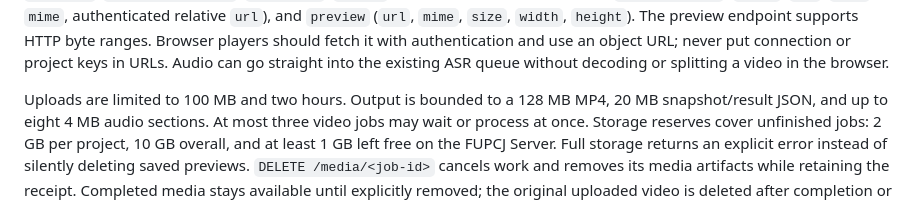
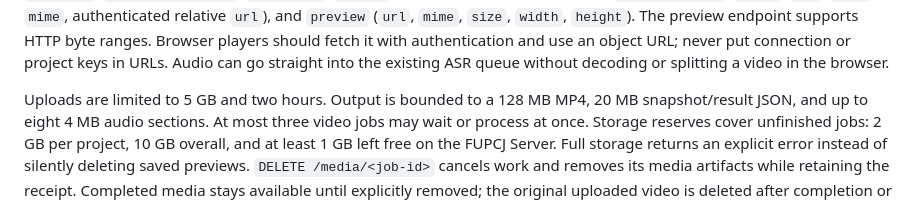
Before and after one commit to JRDN-R/vision, a Markdown page: vision-pc/README.md, the part around the change. Drawn GitHub-style.

Commit message:
Document 5 GB FUPCJ video uploads

```diff
--- a/vision-pc/README.md
+++ b/vision-pc/README.md
@@ -351,7 +351,7 @@ with authentication and use an object URL; never put connection or project keys
 in URLs. Audio can go straight into the existing ASR queue without decoding or
 splitting a video in the browser.
 
-Uploads are limited to 100 MB and two hours. Output is bounded to a 128 MB MP4,
+Uploads are limited to 5 GB and two hours. Output is bounded to a 128 MB MP4,
 20 MB snapshot/result JSON, and up to eight 4 MB audio sections. At most three
 video jobs may wait or process at once. Storage reserves cover unfinished jobs:
 2 GB per project, 10 GB overall, and at least 1 GB left free on the FUPCJ Server. Full
```
